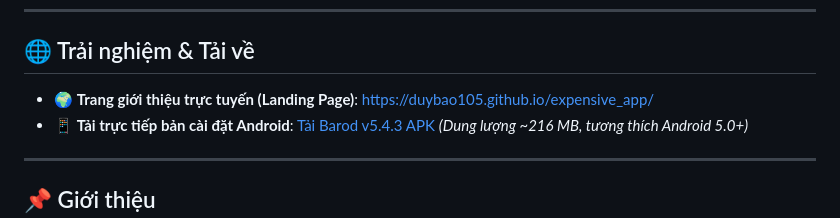
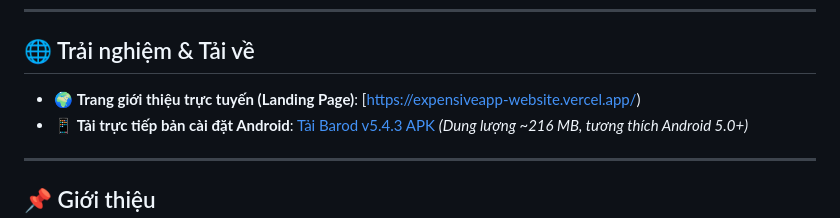
Before and after one commit to DuyBao105/expensive_app, a Markdown page: README.md, the part around the change. GitHub-like rendering.

```diff
--- a/README.md
+++ b/README.md
@@ -15,7 +15,7 @@
 
 ## 🌐 Trải nghiệm & Tải về
 
-- 🌍 **Trang giới thiệu trực tuyến (Landing Page)**: [https://duybao105.github.io/expensive_app/](https://duybao105.github.io/expensive_app/)
+- 🌍 **Trang giới thiệu trực tuyến (Landing Page)**: [https://expensiveapp-website.vercel.app/)
 - 📱 **Tải trực tiếp bản cài đặt Android**: [Tải Barod v5.4.3 APK](https://github.com/DuyBao105/expensive_app/releases/download/v5.4.3/barod-app-v5.4.3.apk) *(Dung lượng ~216 MB, tương thích Android 5.0+)*
 
 ---
```
